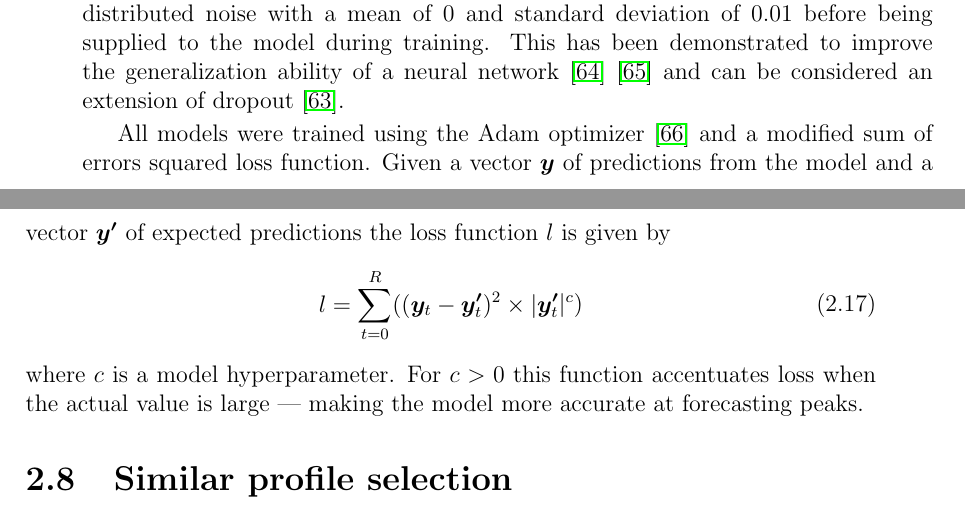
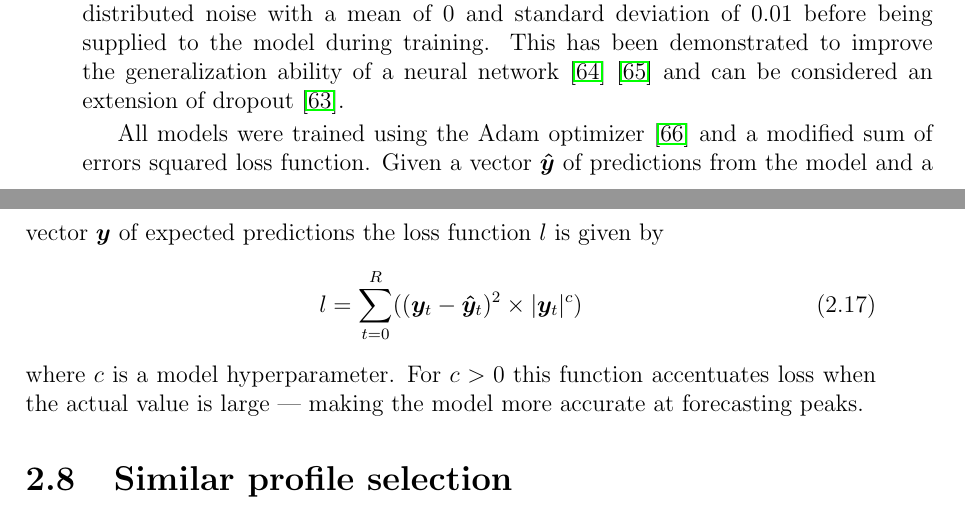
Before and after one commit to jurasofish/load_forecast_thesis, a LaTeX thesis (lf-thesis.tex, which reads ana-meth.tex): two parts of pages 41 and 42 of 65, joined at a grey line, cut so that both start at the same text. Compiled offline with pdfLaTeX.

Commit message:
loss function consistent with section on gradient descent

```diff
--- a/ana-meth.tex
+++ b/ana-meth.tex
@@ -425,9 +425,9 @@ The encoder inputs, decoder inputs, and expected outputs were summed with random
 This has been demonstrated to improve the generalization ability of a neural network \cite{Wang1999} \cite{Brown2003} and can be considered an extension of dropout \cite{srivastava14a}.
 
 All models were trained using the Adam optimizer \cite{Kingma2014} and a modified sum of errors squared loss function.
-Given a vector $\boldsymbol{y}$ of predictions from the model and a vector $\boldsymbol{y'}$ of expected predictions the loss function $l$ is given by
+Given a vector $\boldsymbol{\hat{y}}$ of predictions from the model and a vector $\boldsymbol{y}$ of expected predictions the loss function $l$ is given by
 \begin{equation}
-l = \sum_{t=0}^{R}((\boldsymbol{y}_t - \boldsymbol{y'}_t)^2 \times |\boldsymbol{y'}_t|^c)
+l = \sum_{t=0}^{R}((\boldsymbol{y}_t - \boldsymbol{\hat{y}}_t)^2 \times |\boldsymbol{y}_t|^c)
 \end{equation}
 where $c$ is a model hyperparameter.
 For $c>0$ this function accentuates loss when the actual value is large --- making the model more accurate at forecasting peaks.
```
